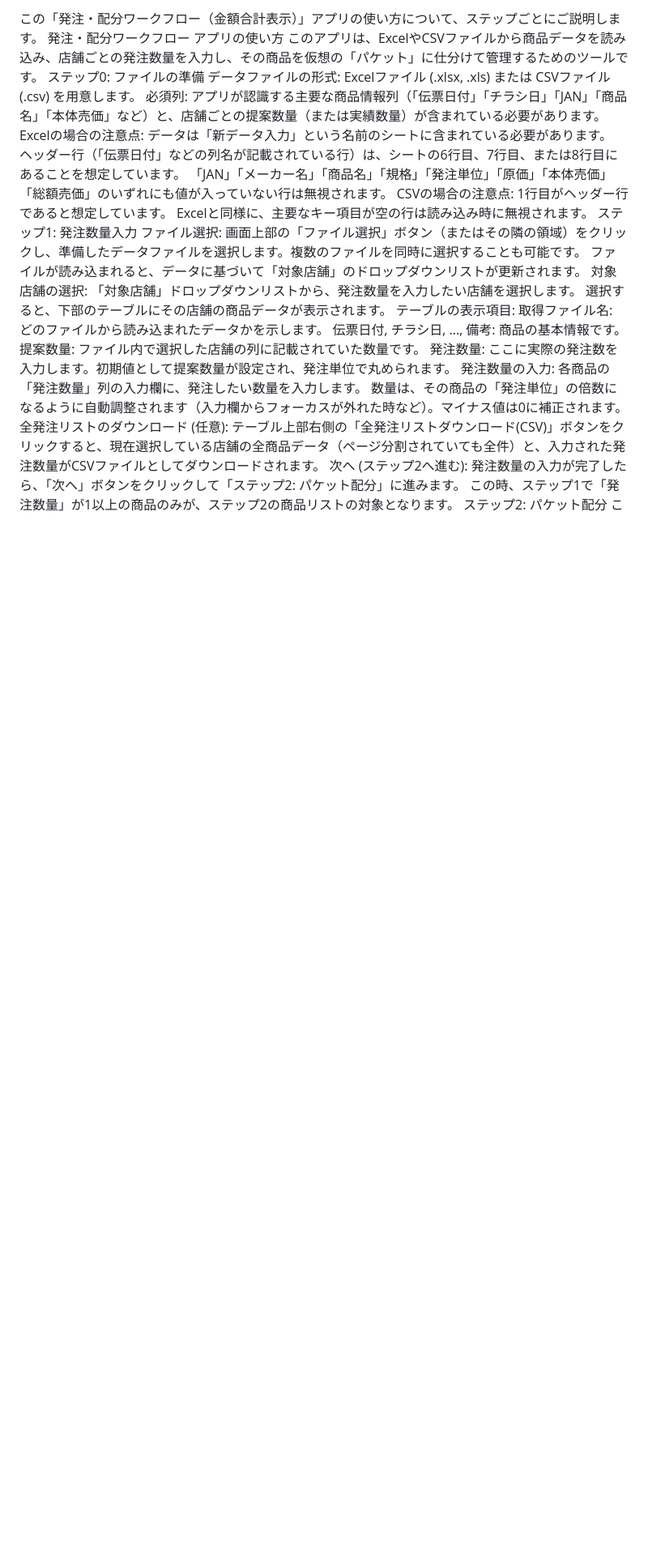
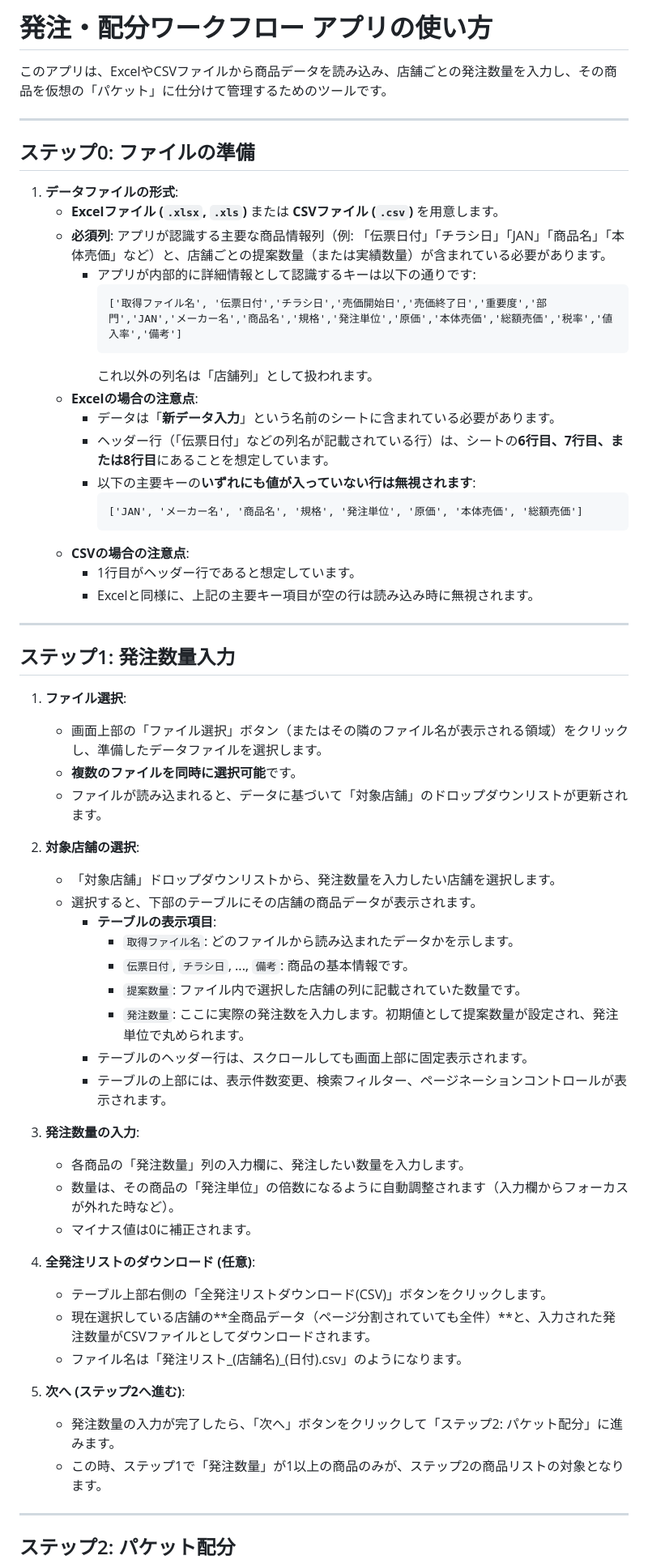
Before and after one commit to sawayamakouji/20250506, a Markdown page: readme.md, the part around the change printed below. Shown: that part at 81% size. GitHub-like rendering; blank space fills up the shorter version.

````diff
--- a/readme.md
+++ b/readme.md
@@ -1,36 +1,66 @@
-この「発注・配分ワークフロー（金額合計表示）」アプリの使い方について、ステップごとにご説明します。
-発注・配分ワークフロー アプリの使い方
+# 発注・配分ワークフロー アプリの使い方
+
 このアプリは、ExcelやCSVファイルから商品データを読み込み、店舗ごとの発注数量を入力し、その商品を仮想の「パケット」に仕分けて管理するためのツールです。
-ステップ0: ファイルの準備
-データファイルの形式:
-Excelファイル (.xlsx, .xls) または CSVファイル (.csv) を用意します。
-必須列: アプリが認識する主要な商品情報列（「伝票日付」「チラシ日」「JAN」「商品名」「本体売価」など）と、店舗ごとの提案数量（または実績数量）が含まれている必要があります。
-Excelの場合の注意点:
-データは「新データ入力」という名前のシートに含まれている必要があります。
-ヘッダー行（「伝票日付」などの列名が記載されている行）は、シートの6行目、7行目、または8行目にあることを想定しています。
-「JAN」「メーカー名」「商品名」「規格」「発注単位」「原価」「本体売価」「総額売価」のいずれにも値が入っていない行は無視されます。
-CSVの場合の注意点:
-1行目がヘッダー行であると想定しています。
-Excelと同様に、主要なキー項目が空の行は読み込み時に無視されます。
-ステップ1: 発注数量入力
-ファイル選択:
-画面上部の「ファイル選択」ボタン（またはその隣の領域）をクリックし、準備したデータファイルを選択します。複数のファイルを同時に選択することも可能です。
-ファイルが読み込まれると、データに基づいて「対象店舗」のドロップダウンリストが更新されます。
-対象店舗の選択:
-「対象店舗」ドロップダウンリストから、発注数量を入力したい店舗を選択します。
-選択すると、下部のテーブルにその店舗の商品データが表示されます。
-テーブルの表示項目:
-取得ファイル名: どのファイルから読み込まれたデータかを示します。
-伝票日付, チラシ日, ..., 備考: 商品の基本情報です。
-提案数量: ファイル内で選択した店舗の列に記載されていた数量です。
-発注数量: ここに実際の発注数を入力します。初期値として提案数量が設定され、発注単位で丸められます。
-発注数量の入力:
-各商品の「発注数量」列の入力欄に、発注したい数量を入力します。
-数量は、その商品の「発注単位」の倍数になるように自動調整されます（入力欄からフォーカスが外れた時など）。マイナス値は0に補正されます。
-全発注リストのダウンロード (任意):
-テーブル上部右側の「全発注リストダウンロード(CSV)」ボタンをクリックすると、現在選択している店舗の全商品データ（ページ分割されていても全件）と、入力された発注数量がCSVファイルとしてダウンロードされます。
-次へ (ステップ2へ進む):
-発注数量の入力が完了したら、「次へ」ボタンをクリックして「ステップ2: パケット配分」に進みます。
-この時、ステップ1で「発注数量」が1以上の商品のみが、ステップ2の商品リストの対象となります。
-ステップ2: パケット配分
+
+---
+
+## ステップ0: ファイルの準備
+
+1.  **データファイルの形式**:
+    *   **Excelファイル (`.xlsx`, `.xls`)** または **CSVファイル (`.csv`)** を用意します。
+    *   **必須列**: アプリが認識する主要な商品情報列（例: 「伝票日付」「チラシ日」「JAN」「商品名」「本体売価」など）と、店舗ごとの提案数量（または実績数量）が含まれている必要があります。
+        *   アプリが内部的に詳細情報として認識するキーは以下の通りです:
+            ```
+            ['取得ファイル名', '伝票日付','チラシ日','売価開始日','売価終了日','重要度','部門','JAN','メーカー名','商品名','規格','発注単位','原価','本体売価','総額売価','税率','値入率','備考']
+            ```
+            これ以外の列名は「店舗列」として扱われます。
+    *   **Excelの場合の注意点**:
+        *   データは「**新データ入力**」という名前のシートに含まれている必要があります。
+        *   ヘッダー行（「伝票日付」などの列名が記載されている行）は、シートの**6行目、7行目、または8行目**にあることを想定しています。
+        *   以下の主要キーの**いずれにも値が入っていない行は無視されます**:
+            ```
+            ['JAN', 'メーカー名', '商品名', '規格', '発注単位', '原価', '本体売価', '総額売価']
+            ```
+    *   **CSVの場合の注意点**:
+        *   1行目がヘッダー行であると想定しています。
+        *   Excelと同様に、上記の主要キー項目が空の行は読み込み時に無視されます。
+
+---
+
+## ステップ1: 発注数量入力
+
+1.  **ファイル選択**:
+    *   画面上部の「ファイル選択」ボタン（またはその隣のファイル名が表示される領域）をクリックし、準備したデータファイルを選択します。
+    *   **複数のファイルを同時に選択可能**です。
+    *   ファイルが読み込まれると、データに基づいて「対象店舗」のドロップダウンリストが更新されます。
+
+2.  **対象店舗の選択**:
+    *   「対象店舗」ドロップダウンリストから、発注数量を入力したい店舗を選択します。
+    *   選択すると、下部のテーブルにその店舗の商品データが表示されます。
+        *   **テーブルの表示項目**:
+            *   `取得ファイル名`: どのファイルから読み込まれたデータかを示します。
+            *   `伝票日付`, `チラシ日`, ..., `備考`: 商品の基本情報です。
+            *   `提案数量`: ファイル内で選択した店舗の列に記載されていた数量です。
+            *   `発注数量`: ここに実際の発注数を入力します。初期値として提案数量が設定され、発注単位で丸められます。
+        *   テーブルのヘッダー行は、スクロールしても画面上部に固定表示されます。
+        *   テーブルの上部には、表示件数変更、検索フィルター、ページネーションコントロールが表示されます。
+
+3.  **発注数量の入力**:
+    *   各商品の「発注数量」列の入力欄に、発注したい数量を入力します。
+    *   数量は、その商品の「発注単位」の倍数になるように自動調整されます（入力欄からフォーカスが外れた時など）。
+    *   マイナス値は0に補正されます。
+
+4.  **全発注リストのダウンロード (任意)**:
+    *   テーブル上部右側の「全発注リストダウンロード(CSV)」ボタンをクリックします。
+    *   現在選択している店舗の**全商品データ（ページ分割されていても全件）**と、入力された発注数量がCSVファイルとしてダウンロードされます。
+    *   ファイル名は「発注リスト\_(店舗名)\_(日付).csv」のようになります。
+
+5.  **次へ (ステップ2へ進む)**:
+    *   発注数量の入力が完了したら、「次へ」ボタンをクリックして「ステップ2: パケット配分」に進みます。
+    *   この時、ステップ1で「発注数量」が1以上の商品のみが、ステップ2の商品リストの対象となります。
+
+---
+
+## ステップ2: パケット配分
+
 このステップでは、ステップ1で発注数量が入力された商品を、任意の「パケット」にドラッグ＆ドロップで仕分けます。各パケット内の商品の合計金額も表示されます。
````
Also changed, not shown: other parts of readme.md (+38 -20 lines).
